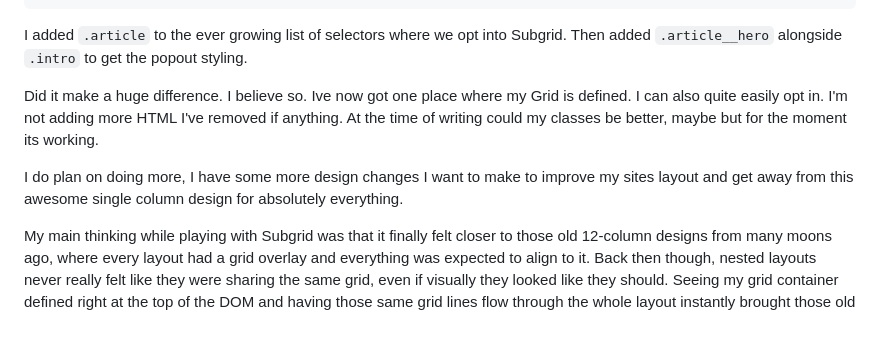
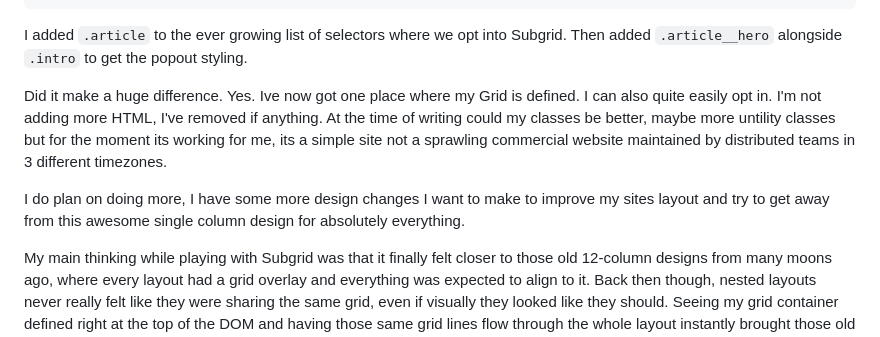
Before and after one commit to seanelliott86/personal-site, a Markdown page: src/blog/2026-05-06-subgrid.md, the part around one of its changes. GitHub-like rendering.

```diff
--- a/src/blog/2026-05-06-subgrid.md
+++ b/src/blog/2026-05-06-subgrid.md
@@ -78,8 +78,8 @@ On the blog post page, it was the same sort of solution heres the overall struct
 
 I added `.article` to the ever growing list of selectors where we opt into Subgrid. Then added `.article__hero` alongside `.intro` to get the popout styling.
 
-Did it make a huge difference. I believe so. Ive now got one place where my Grid is defined. I can also quite easily opt in. I'm not adding more HTML I've removed if anything. At the time of writing could my classes be better, maybe but for the moment its working.
+Did it make a huge difference. Yes. Ive now got one place where my Grid is defined. I can also quite easily opt in. I'm not adding more HTML, I've removed if anything. At the time of writing could my classes be better, maybe more untility classes but for the moment its working for me, its a simple site not a sprawling commercial website maintained by distributed teams in 3 different timezones.
 
-I do plan on doing more, I have some more design changes I want to make to improve my sites layout and get away from this awesome single column design for absolutely everything.
+I do plan on doing more, I have some more design changes I want to make to improve my sites layout and try to get away from this awesome single column design for absolutely everything.
 
 My main thinking while playing with Subgrid was that it finally felt closer to those old 12-column designs from many moons ago, where every layout had a grid overlay and everything was expected to align to it. Back then though, nested layouts never really felt like they were sharing the same grid, even if visually they looked like they should. Seeing my grid container defined right at the top of the DOM and having those same grid lines flow through the whole layout instantly brought those old overlays back to mind.
```
Also changed, not shown: other parts of src/blog/2026-05-06-subgrid.md (+10 -10 lines).
